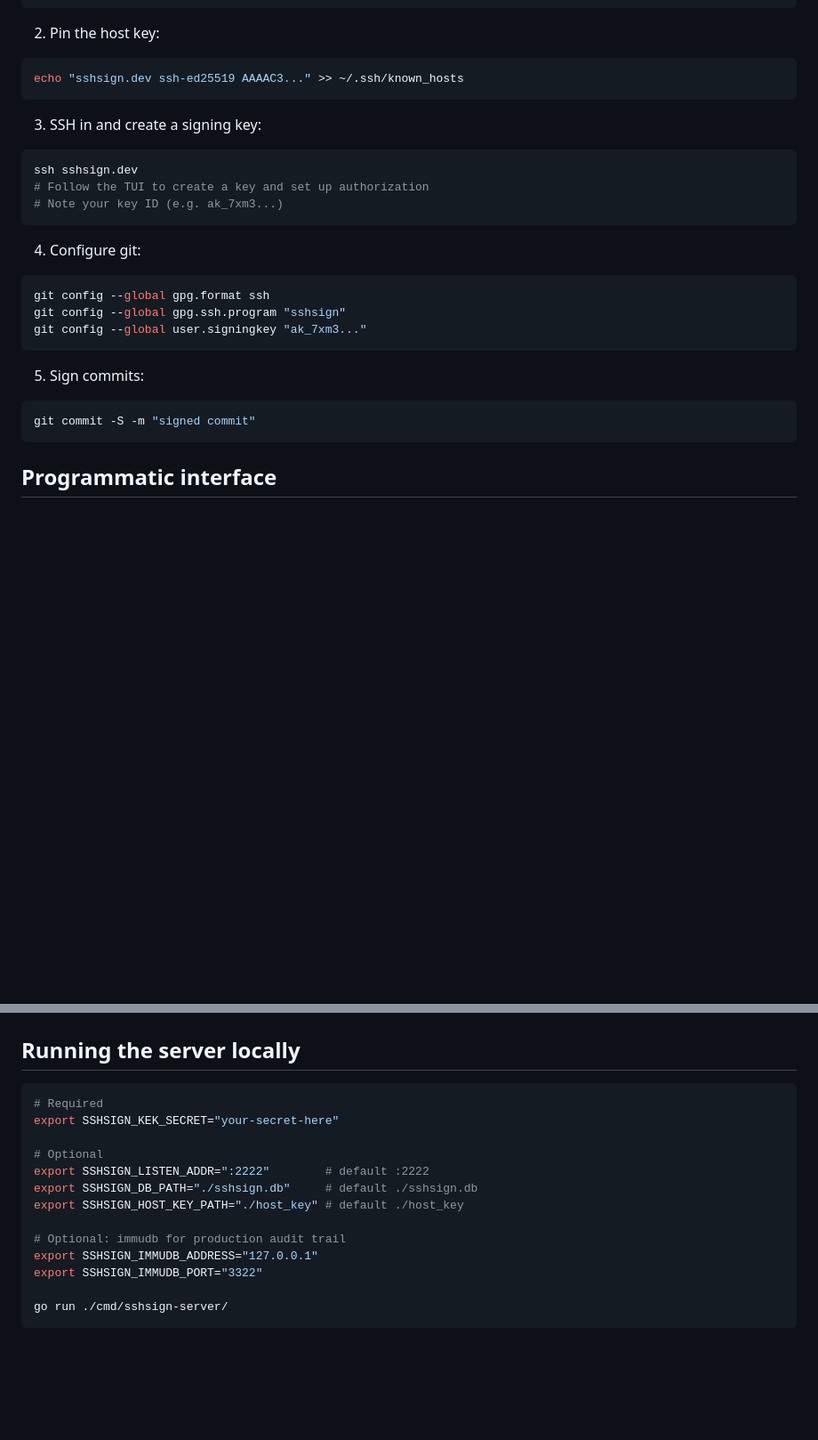
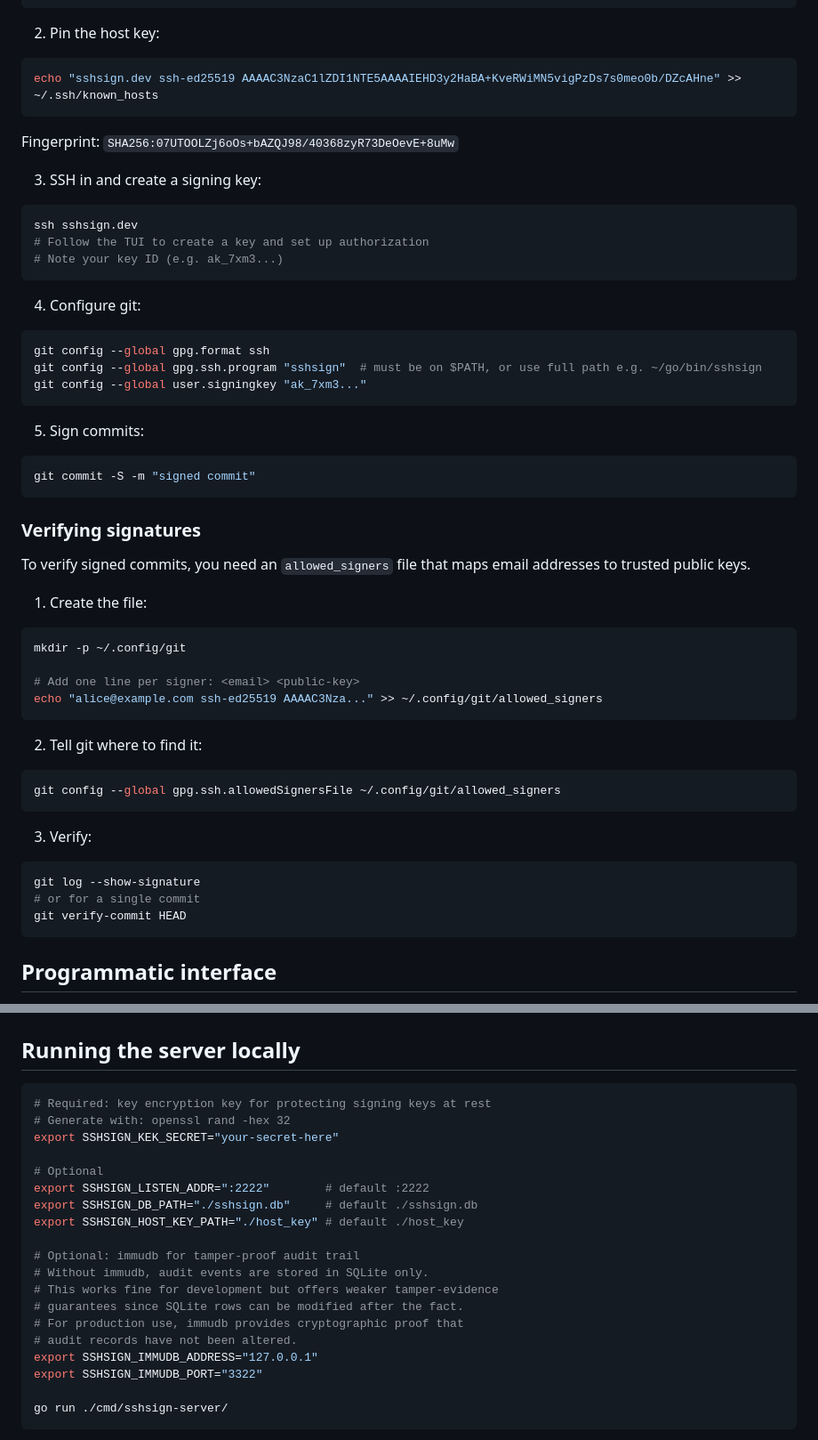
Before and after one commit to agenticpoa/sshsign, a Markdown page: README.md, 2 parts joined by grey strips. Shown at 89% size. Rendered like a GitHub page; blank space fills up the shorter version.

Commit message:
Update readme with fingerprint, logo and troubleshooting

````diff
--- a/README.md
+++ b/README.md
@@ -37,8 +39,10 @@ brew install agenticpoa/tap/sshsign
 2. Pin the host key:
 
 ```bash
-echo "sshsign.dev ssh-ed25519 AAAAC3..." >> ~/.ssh/known_hosts
+echo "sshsign.dev ssh-ed25519 AAAAC3NzaC1lZDI1NTE5AAAAIEHD3y2HaBA+KveRWiMN5vigPzDs7s0meo0b/DZcAHne" >> ~/.ssh/known_hosts
 ```
+
+Fingerprint: `SHA256:07UTOOLZj6oOs+bAZQJ98/40368zyR73DeOevE+8uMw`
 
 3. SSH in and create a signing key:
 
@@ -52,7 +56,7 @@ ssh sshsign.dev
 
 ```bash
 git config --global gpg.format ssh
-git config --global gpg.ssh.program "sshsign"
+git config --global gpg.ssh.program "sshsign"  # must be on $PATH, or use full path e.g. ~/go/bin/sshsign
 git config --global user.signingkey "ak_7xm3..."
 ```
 
@@ -60,6 +64,33 @@ git config --global user.signingkey "ak_7xm3..."
 
 ```bash
 git commit -S -m "signed commit"
+```
+
+### Verifying signatures
+
+To verify signed commits, you need an `allowed_signers` file that maps email addresses to trusted public keys.
+
+1. Create the file:
+
+```bash
+mkdir -p ~/.config/git
+
+# Add one line per signer: <email> <public-key>
+echo "alice@example.com ssh-ed25519 AAAAC3Nza..." >> ~/.config/git/allowed_signers
+```
+
+2. Tell git where to find it:
+
+```bash
+git config --global gpg.ssh.allowedSignersFile ~/.config/git/allowed_signers
+```
+
+3. Verify:
+
+```bash
+git log --show-signature
+# or for a single commit
+git verify-commit HEAD
 ```
 
 ## Programmatic interface
@@ -86,7 +117,8 @@ ssh sshsign.dev revoke --key-id ak_7xm3...
 ## Running the server locally
 
 ```bash
-# Required
+# Required: key encryption key for protecting signing keys at rest
+# Generate with: openssl rand -hex 32
 export SSHSIGN_KEK_SECRET="your-secret-here"
 
 # Optional
@@ -94,7 +126,12 @@ export SSHSIGN_LISTEN_ADDR=":2222"        # default :2222
 export SSHSIGN_DB_PATH="./sshsign.db"     # default ./sshsign.db
 export SSHSIGN_HOST_KEY_PATH="./host_key" # default ./host_key
 
-# Optional: immudb for production audit trail
+# Optional: immudb for tamper-proof audit trail
+# Without immudb, audit events are stored in SQLite only.
+# This works fine for development but offers weaker tamper-evidence
+# guarantees since SQLite rows can be modified after the fact.
+# For production use, immudb provides cryptographic proof that
+# audit records have not been altered.
 export SSHSIGN_IMMUDB_ADDRESS="127.0.0.1"
 export SSHSIGN_IMMUDB_PORT="3322"
 
````
Also changed, not shown: other parts of README.md (+18 -0 lines).
